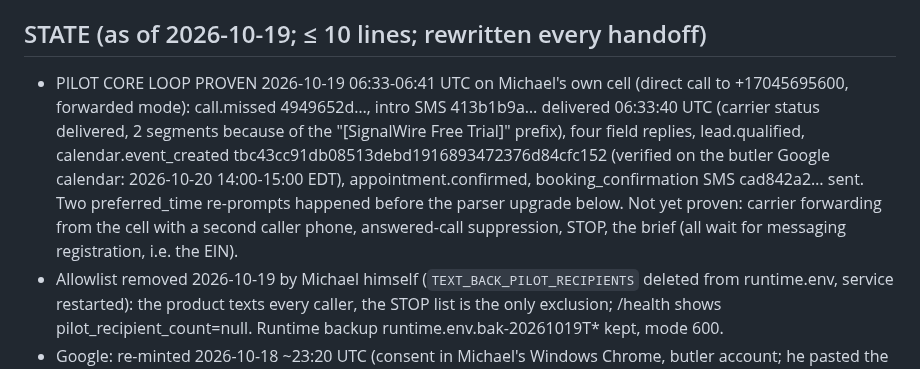
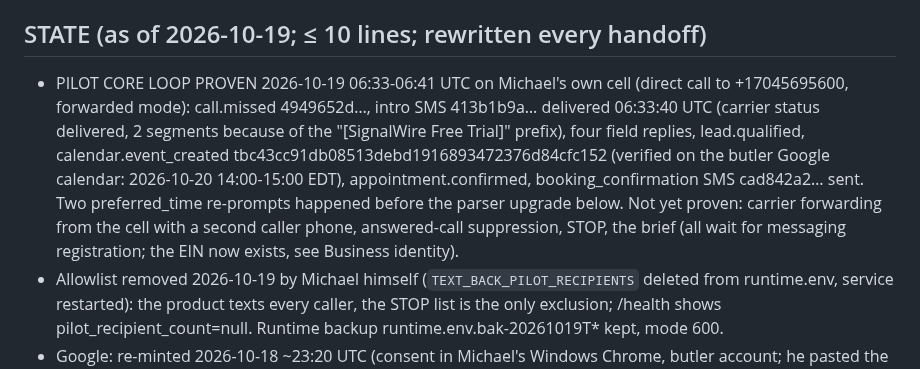
Before and after one commit to mdrilesbutler/text_back, a Markdown page: CLAUDE.md, the part around one of its changes. Rendered like a GitHub page.

Commit message:
Address review: EIN location and the stale EIN-wait wording
Co-Authored-By: Claude Fable 5.1 <noreply@anthropic.com>

```diff
--- a/CLAUDE.md
+++ b/CLAUDE.md
@@ -62,7 +62,7 @@ never code. Done = one real-phone Recover pilot proves conversion.
 - Optional (money gate): PDF leave-behind, Stripe links for the three SKUs; a `deploy-client` skill for fluxworks.
 
 ## STATE (as of 2026-10-19; ≤ 10 lines; rewritten every handoff)
-- PILOT CORE LOOP PROVEN 2026-10-19 06:33-06:41 UTC on Michael's own cell (direct call to +17045695600, forwarded mode): call.missed 4949652d…, intro SMS 413b1b9a… delivered 06:33:40 UTC (carrier status delivered, 2 segments because of the "[SignalWire Free Trial]" prefix), four field replies, lead.qualified, calendar.event_created tbc43cc91db08513debd1916893472376d84cfc152 (verified on the butler Google calendar: 2026-10-20 14:00-15:00 EDT), appointment.confirmed, booking_confirmation SMS cad842a2… sent. Two preferred_time re-prompts happened before the parser upgrade below. Not yet proven: carrier forwarding from the cell with a second caller phone, answered-call suppression, STOP, the brief (all wait for messaging registration, i.e. the EIN).
+- PILOT CORE LOOP PROVEN 2026-10-19 06:33-06:41 UTC on Michael's own cell (direct call to +17045695600, forwarded mode): call.missed 4949652d…, intro SMS 413b1b9a… delivered 06:33:40 UTC (carrier status delivered, 2 segments because of the "[SignalWire Free Trial]" prefix), four field replies, lead.qualified, calendar.event_created tbc43cc91db08513debd1916893472376d84cfc152 (verified on the butler Google calendar: 2026-10-20 14:00-15:00 EDT), appointment.confirmed, booking_confirmation SMS cad842a2… sent. Two preferred_time re-prompts happened before the parser upgrade below. Not yet proven: carrier forwarding from the cell with a second caller phone, answered-call suppression, STOP, the brief (all wait for messaging registration; the EIN now exists, see Business identity).
 - Allowlist removed 2026-10-19 by Michael himself (`TEXT_BACK_PILOT_RECIPIENTS` deleted from runtime.env, service restarted): the product texts every caller, the STOP list is the only exclusion; /health shows pilot_recipient_count=null. Runtime backup runtime.env.bak-20261019T* kept, mode 600.
 - Google: re-minted 2026-10-18 ~23:20 UTC (consent in Michael's Windows Chrome, butler account; he pasted the localhost:1 redirect URL because the tool layer redacts the code). Hermes token and text_back calendar token share the installed client; /health calendar_credentials=ready. TEXT_BACK_GOOGLE_CLIENT_FILE set 2026-10-19 21:55 UTC (Web client, see the Client GUI line).
 - Telegram: acknowledged 2026-10-18 23:25:21 UTC (Hermes gateway log, chat id equals TEXT_BACK_TELEGRAM_CHAT_ID). The gateway long-polls the same bot, so text_back-side getUpdates is always empty; read ~/.hermes/logs/gateway.log instead.
```
Also changed, not shown: other parts of CLAUDE.md (+1 -1 lines).
